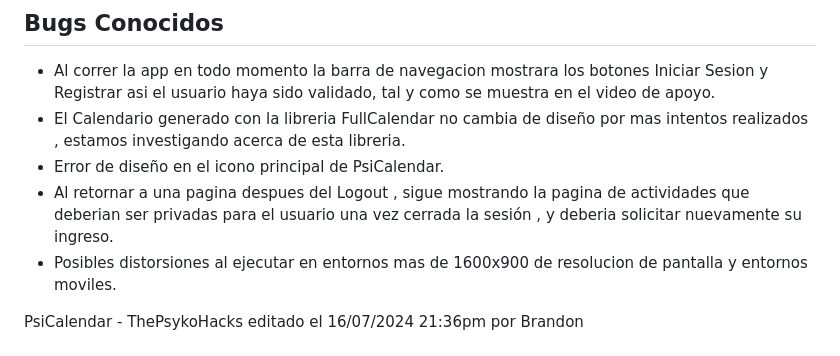
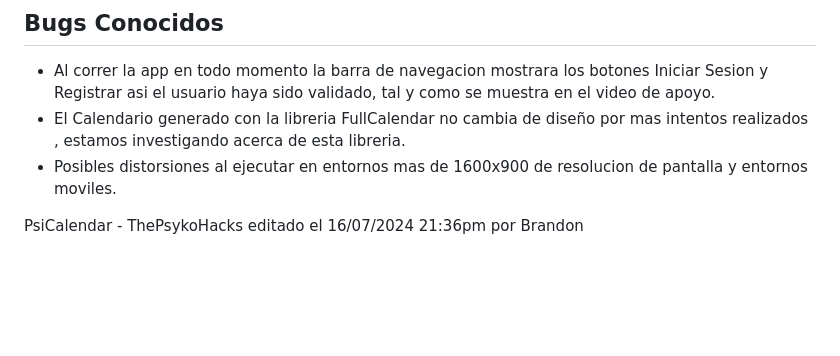
Before and after one commit to Arielcitoops/PsiCalendar, a Markdown page: README.md, the part around the change printed below. Drawn GitHub-style; blank space fills up the shorter version.

```diff
--- a/README.md
+++ b/README.md
@@ -60,8 +60,6 @@ arielare2004@gmail.com // Con asunto "Recomendaciones - PsiCalendar"
 
 - Al correr la app en todo momento la barra de navegacion mostrara los botones Iniciar Sesion y Registrar asi el usuario haya sido validado, tal y como se muestra en el video de apoyo.
 - El Calendario generado con la libreria FullCalendar no cambia de diseño por mas intentos realizados , estamos investigando acerca de esta libreria.
-- Error de diseño en el icono principal de PsiCalendar.
-- Al retornar a una pagina despues del Logout , sigue mostrando la pagina de actividades que deberian ser privadas para el usuario una vez cerrada la sesión , y deberia solicitar nuevamente su ingreso.
 - Posibles distorsiones al ejecutar en entornos mas de 1600x900 de resolucion de pantalla y entornos moviles.
 
 
```
Also changed, not shown: other parts of README.md (+1 -1 lines).
